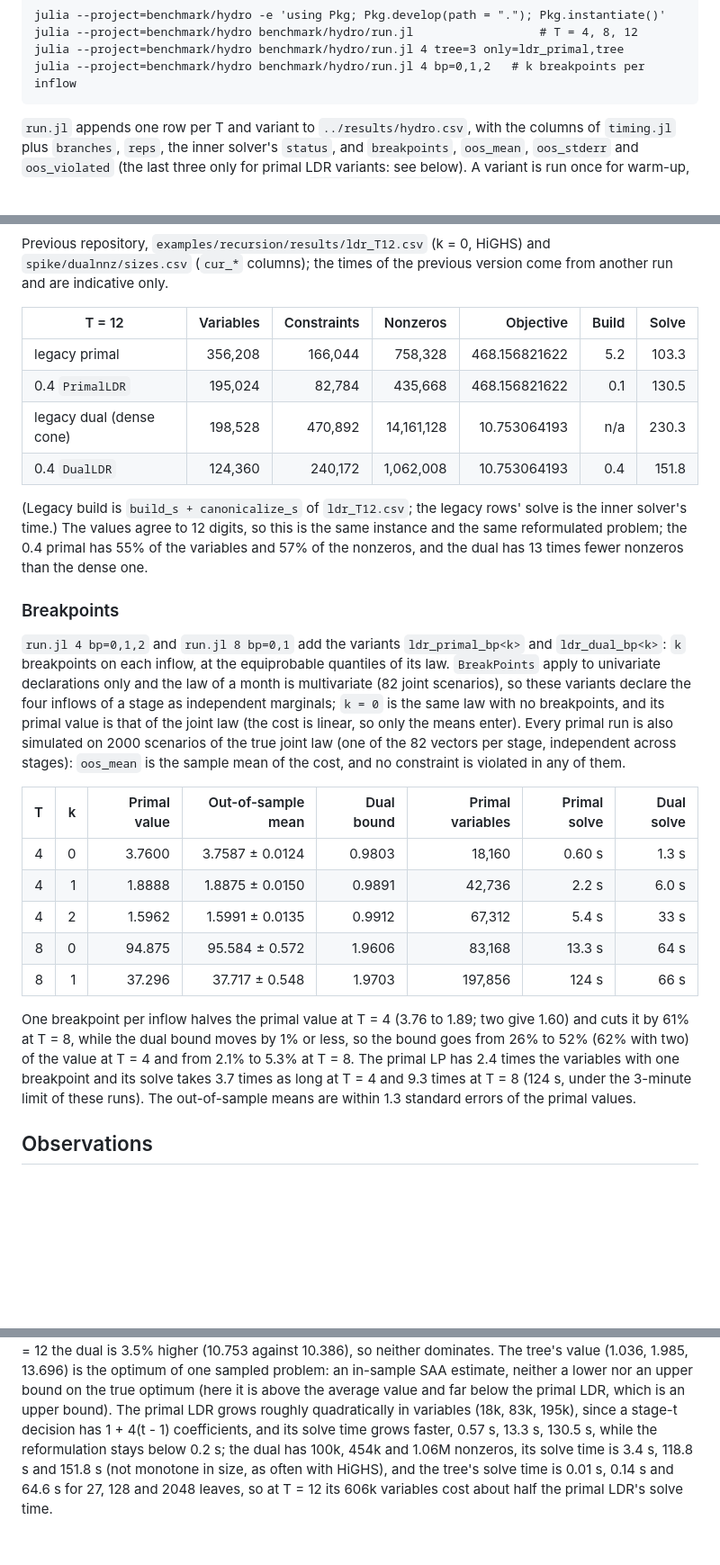
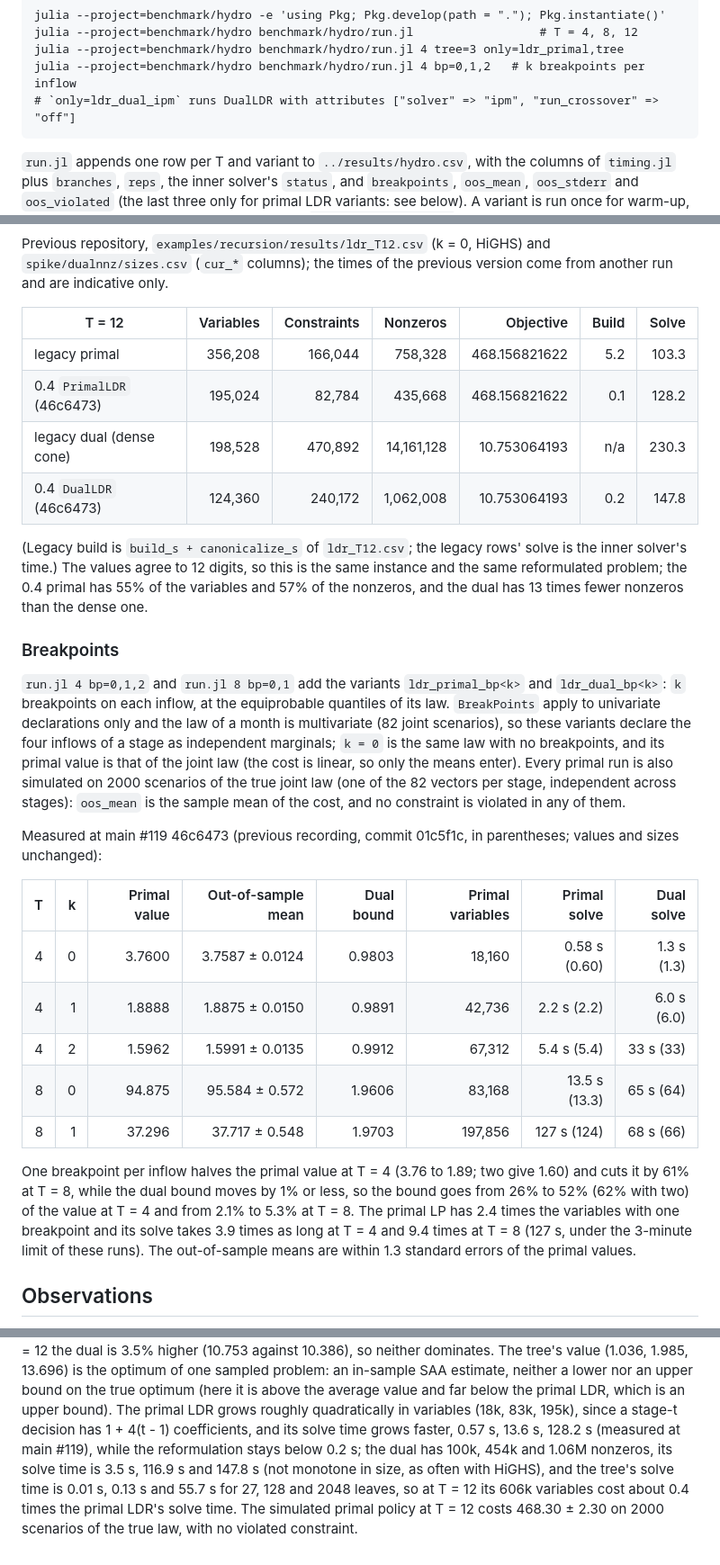
Before and after one commit to bfpc/LinearDecisionRules.jl, a Markdown page: benchmark/hydro/README.md, 3 parts joined by grey strips. Shown at 90% size. Rendered like a GitHub page; blank space fills up the shorter version.

````diff
--- a/benchmark/hydro/README.md
+++ b/benchmark/hydro/README.md
@@ -21,6 +21,7 @@ julia --project=benchmark/hydro -e 'using Pkg; Pkg.develop(path = "."); Pkg.inst
 julia --project=benchmark/hydro benchmark/hydro/run.jl                  # T = 4, 8, 12
 julia --project=benchmark/hydro benchmark/hydro/run.jl 4 tree=3 only=ldr_primal,tree
 julia --project=benchmark/hydro benchmark/hydro/run.jl 4 bp=0,1,2   # k breakpoints per inflow
+# `only=ldr_dual_ipm` runs DualLDR with attributes ["solver" => "ipm", "run_crossover" => "off"]
 ```
 
 `run.jl` appends one row per T and variant to `../results/hydro.csv`, with the columns of
@@ -103,9 +126,9 @@ run and are indicative only.
 | T = 12 | Variables | Constraints | Nonzeros | Objective | Build | Solve |
 |---|--:|--:|--:|--:|--:|--:|
 | legacy primal | 356,208 | 166,044 | 758,328 | 468.156821622 | 5.2 | 103.3 |
-| 0.4 `PrimalLDR` | 195,024 | 82,784 | 435,668 | 468.156821622 | 0.1 | 130.5 |
+| 0.4 `PrimalLDR` (46c6473) | 195,024 | 82,784 | 435,668 | 468.156821622 | 0.1 | 128.2 |
 | legacy dual (dense cone) | 198,528 | 470,892 | 14,161,128 | 10.753064193 | n/a | 230.3 |
-| 0.4 `DualLDR` | 124,360 | 240,172 | 1,062,008 | 10.753064193 | 0.4 | 151.8 |
+| 0.4 `DualLDR` (46c6473) | 124,360 | 240,172 | 1,062,008 | 10.753064193 | 0.2 | 147.8 |
 
 (Legacy build is `build_s + canonicalize_s` of `ldr_T12.csv`; the legacy rows' solve is the
 inner solver's time.) The values agree to 12 digits, so this is the same instance and the same
@@ -123,18 +146,20 @@ enter). Every primal run is also simulated on 2000 scenarios of the true joint l
 vectors per stage, independent across stages): `oos_mean` is the sample mean of the cost, and no
 constraint is violated in any of them.
 
+Measured at main #119 46c6473 (previous recording, commit 01c5f1c, in parentheses; values and sizes unchanged):
+
 | T | k | Primal value | Out-of-sample mean | Dual bound | Primal variables | Primal solve | Dual solve |
 |--:|--:|--:|--:|--:|--:|--:|--:|
-| 4 | 0 | 3.7600 | 3.7587 ± 0.0124 | 0.9803 | 18,160 | 0.60 s | 1.3 s |
-| 4 | 1 | 1.8888 | 1.8875 ± 0.0150 | 0.9891 | 42,736 | 2.2 s | 6.0 s |
-| 4 | 2 | 1.5962 | 1.5991 ± 0.0135 | 0.9912 | 67,312 | 5.4 s | 33 s |
-| 8 | 0 | 94.875 | 95.584 ± 0.572 | 1.9606 | 83,168 | 13.3 s | 64 s |
-| 8 | 1 | 37.296 | 37.717 ± 0.548 | 1.9703 | 197,856 | 124 s | 66 s |
+| 4 | 0 | 3.7600 | 3.7587 ± 0.0124 | 0.9803 | 18,160 | 0.58 s (0.60) | 1.3 s (1.3) |
+| 4 | 1 | 1.8888 | 1.8875 ± 0.0150 | 0.9891 | 42,736 | 2.2 s (2.2) | 6.0 s (6.0) |
+| 4 | 2 | 1.5962 | 1.5991 ± 0.0135 | 0.9912 | 67,312 | 5.4 s (5.4) | 33 s (33) |
+| 8 | 0 | 94.875 | 95.584 ± 0.572 | 1.9606 | 83,168 | 13.5 s (13.3) | 65 s (64) |
+| 8 | 1 | 37.296 | 37.717 ± 0.548 | 1.9703 | 197,856 | 127 s (124) | 68 s (66) |
 
 One breakpoint per inflow halves the primal value at T = 4 (3.76 to 1.89; two give 1.60) and cuts it by
 61% at T = 8, while the dual bound moves by 1% or less, so the bound goes from 26% to 52% (62% with two)
 of the value at T = 4 and from 2.1% to 5.3% at T = 8. The primal LP has 2.4 times the variables with
-one breakpoint and its solve takes 3.7 times as long at T = 4 and 9.3 times at T = 8 (124 s, under the
+one breakpoint and its solve takes 3.9 times as long at T = 4 and 9.4 times at T = 8 (127 s, under the
 3-minute limit of these runs). The out-of-sample means are within 1.3 standard errors of the primal
 values.
 
@@ -152,7 +177,7 @@ dominates. The tree's value (1.036, 1.985, 13.696) is the optimum of one sampled
 SAA estimate, neither a lower nor an upper bound on the true optimum (here it is above the average
 value and far below the primal LDR, which is an upper bound). The primal LDR grows roughly
 quadratically in variables (18k, 83k, 195k), since a stage-t decision has 1 + 4(t - 1) coefficients,
-and its solve time grows faster, 0.57 s, 13.3 s, 130.5 s, while the reformulation stays below 0.2 s;
-the dual has 100k, 454k and 1.06M nonzeros, its solve time is 3.4 s, 118.8 s and 151.8 s (not
-monotone in size, as often with HiGHS), and the tree's solve time is 0.01 s, 0.14 s and 64.6 s for
-27, 128 and 2048 leaves, so at T = 12 its 606k variables cost about half the primal LDR's solve time.
+and its solve time grows faster, 0.57 s, 13.6 s, 128.2 s (measured at main #119), while the reformulation stays below 0.2 s;
+the dual has 100k, 454k and 1.06M nonzeros, its solve time is 3.5 s, 116.9 s and 147.8 s (not
+monotone in size, as often with HiGHS), and the tree's solve time is 0.01 s, 0.13 s and 55.7 s for
+27, 128 and 2048 leaves, so at T = 12 its 606k variables cost about 0.4 times the primal LDR's solve time. The simulated primal policy at T = 12 costs 468.30 ± 2.30 on 2000 scenarios of the true law, with no violated constraint.
````
Also changed, not shown: other parts of benchmark/hydro/README.md (+42 -20 lines).
